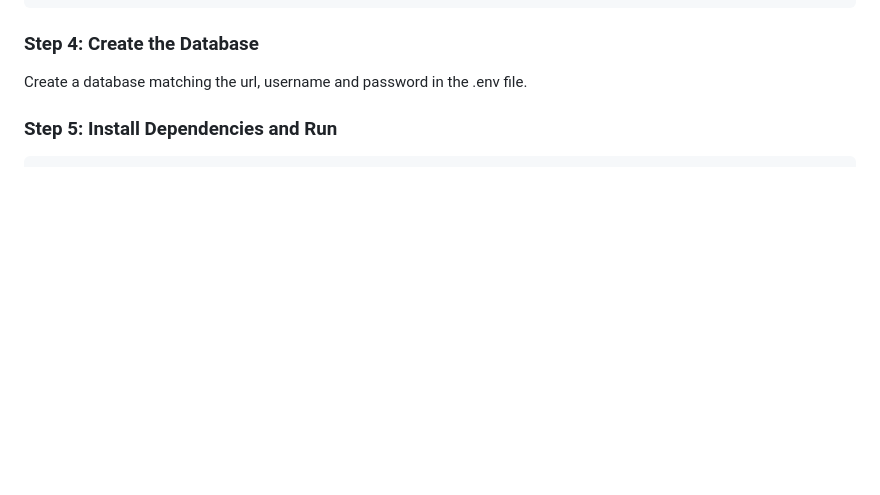
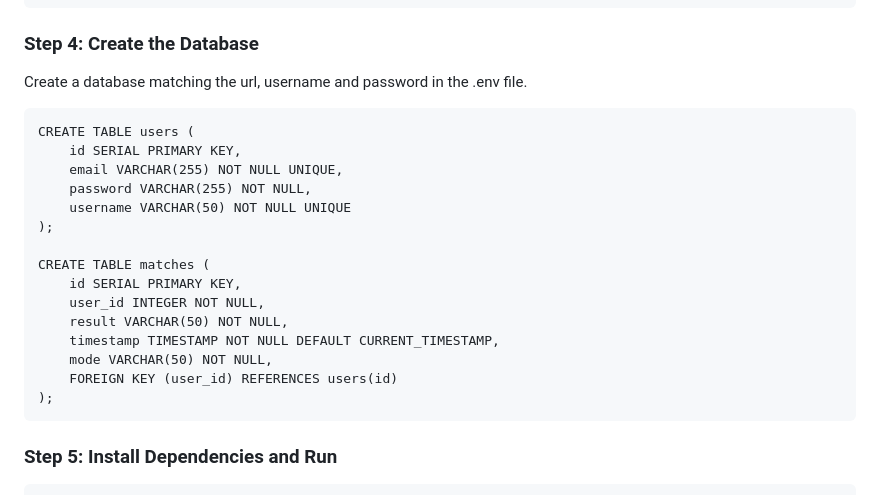
Before and after one commit to andreaulicna/java_tictactoe, a Markdown page: README.md, the part around the change. Rendered like a GitHub page; blank space fills up the shorter version.

Commit message:
README - How to Run

````diff
--- a/README.md
+++ b/README.md
@@ -402,6 +402,24 @@ DATABASE_PASSWORD=your_db_password
 ### Step 4: Create the Database
 Create a database matching the url, username and password in the .env file.
 
+```
+CREATE TABLE users (
+    id SERIAL PRIMARY KEY,
+    email VARCHAR(255) NOT NULL UNIQUE,
+    password VARCHAR(255) NOT NULL,
+    username VARCHAR(50) NOT NULL UNIQUE
+);
+
+CREATE TABLE matches (
+    id SERIAL PRIMARY KEY,
+    user_id INTEGER NOT NULL,
+    result VARCHAR(50) NOT NULL,
+    timestamp TIMESTAMP NOT NULL DEFAULT CURRENT_TIMESTAMP,
+    mode VARCHAR(50) NOT NULL,
+    FOREIGN KEY (user_id) REFERENCES users(id)
+);
+```
+
 ### Step 5: Install Dependencies and Run
 ```
 mvn clean install
````
